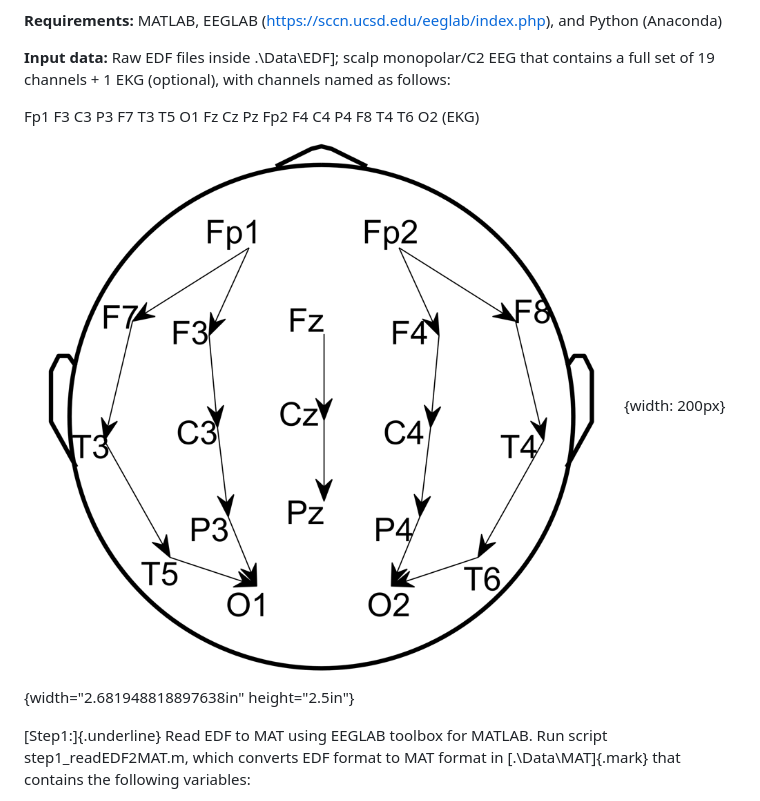
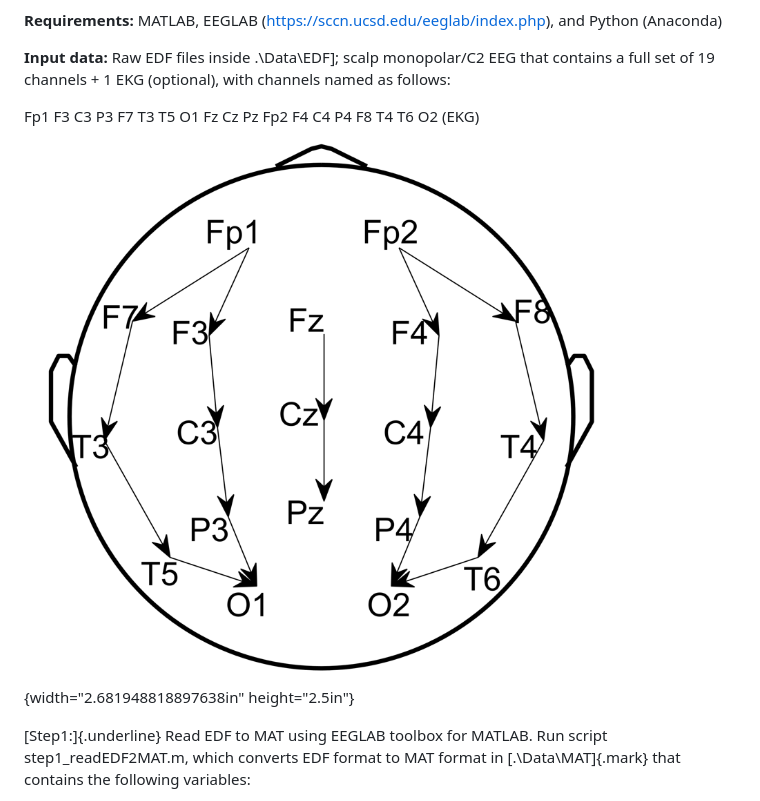
Before and after one commit to bdsp-core/Rapid_IIIC_Labeling_GUI, a Markdown page: README.md, the part around the change. Drawn GitHub-style.

```diff
--- a/README.md
+++ b/README.md
@@ -7,8 +7,7 @@ This repository describes a GUI developed by Drs. Jin Jing ("JJ"), PhD & Westove
 **Input data:** Raw EDF files inside .\Data\EDF\]; scalp monopolar/C2 EEG that contains a full set of 19 channels + 1 EKG (optional), with channels named as follows:
 
 Fp1 F3 C3 P3 F7 T3 T5 O1 Fz Cz Pz Fp2 F4 C4 P4 F8 T4 T6 O2 (EKG)
-![Drag Racing](readme.fld/image001.png){width: 200px}
-{width="2.681948818897638in" height="2.5in"}
+![Drag Racing](readme.fld/image001.png){width="2.681948818897638in" height="2.5in"}
 
 [Step1:]{.underline} Read EDF to MAT using EEGLAB toolbox for MATLAB. Run script step1_readEDF2MAT.m, which converts EDF format to MAT format in [.\Data\MAT\]{.mark} that contains the following variables:
 
```
